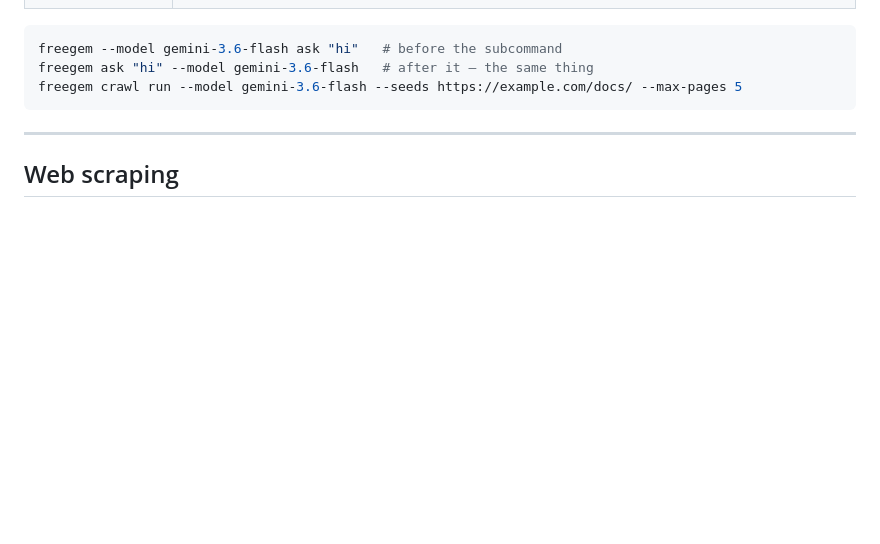
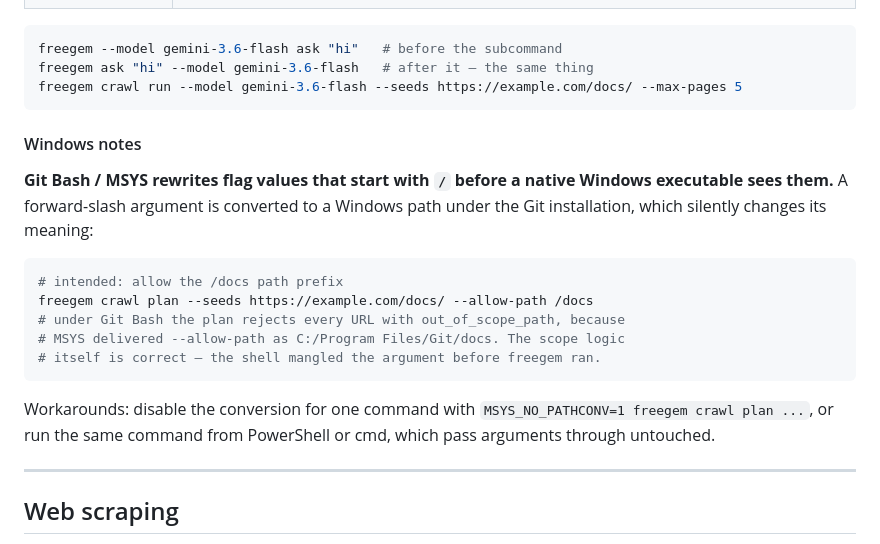
Before and after one commit to plokmklo/freegem, a Markdown page: README.md, the part around the change. GitHub-like rendering; blank space fills up the shorter version.

Commit message:
docs: warn about Git Bash/MSYS rewriting /-prefixed flag values (issue #19)
Add a 'Windows notes' subsection next to 'Global flags': MSYS converts
forward-slash arguments to Windows paths before a native exe sees them,
so 'freegem crawl plan --seeds https://example.com/docs/ --allow-path
/docs' rejects every URL with out_of_scope_path (--allow-path arrived
as C:/Program Files/Git/docs). The scope logic itself is correct.
Workarounds: MSYS_NO_PATHCONV=1, or run from PowerShell/cmd.

Fixes #19

````diff
--- a/README.md
+++ b/README.md
@@ -212,6 +212,24 @@ freegem --model gemini-3.6-flash ask "hi"   # before the subcommand
 freegem ask "hi" --model gemini-3.6-flash   # after it — the same thing
 freegem crawl run --model gemini-3.6-flash --seeds https://example.com/docs/ --max-pages 5
 ```
+
+#### Windows notes
+
+**Git Bash / MSYS rewrites flag values that start with `/` before a native
+Windows executable sees them.** A forward-slash argument is converted to a
+Windows path under the Git installation, which silently changes its meaning:
+
+```bash
+# intended: allow the /docs path prefix
+freegem crawl plan --seeds https://example.com/docs/ --allow-path /docs
+# under Git Bash the plan rejects every URL with out_of_scope_path, because
+# MSYS delivered --allow-path as C:/Program Files/Git/docs. The scope logic
+# itself is correct — the shell mangled the argument before freegem ran.
+```
+
+Workarounds: disable the conversion for one command with
+`MSYS_NO_PATHCONV=1 freegem crawl plan ...`, or run the same command from
+PowerShell or cmd, which pass arguments through untouched.
 
 ---
 
````
